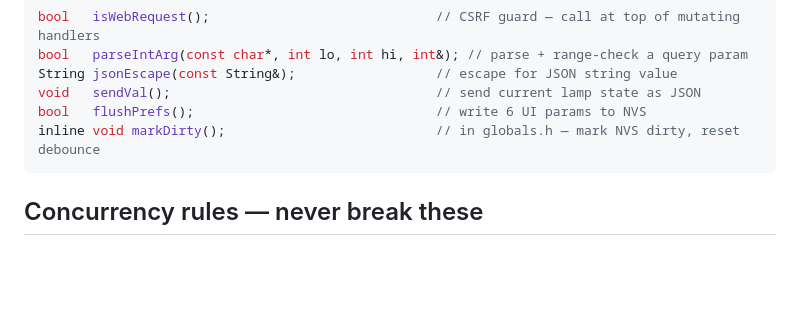
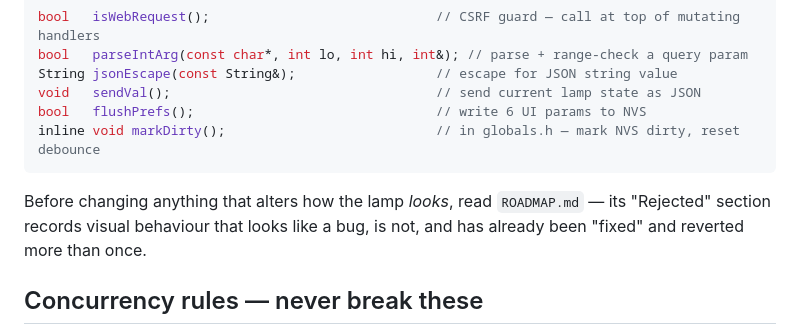
Before and after one commit to MaksimShchuplov/firelamp, a Markdown page: CODING.md, the part around the change. Rendered like a GitHub page; blank space fills up the shorter version.

````diff
--- a/CODING.md
+++ b/CODING.md
@@ -56,6 +56,10 @@ void   sendVal();                                  // send current lamp state as
 bool   flushPrefs();                               // write 6 UI params to NVS
 inline void markDirty();                           // in globals.h — mark NVS dirty, reset debounce
 ```
+
+Before changing anything that alters how the lamp *looks*, read `ROADMAP.md` —
+its "Rejected" section records visual behaviour that looks like a bug, is not,
+and has already been "fixed" and reverted more than once.
 
 ## Concurrency rules — never break these
 
````
Also changed, not shown: README.md (+3 -0 lines), ROADMAP.md (added, +181 -0 lines).
